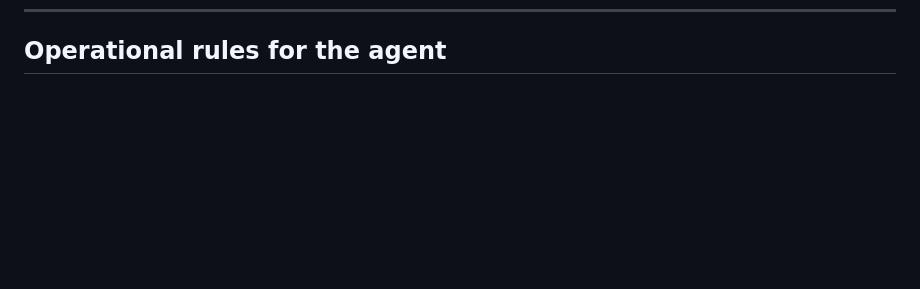
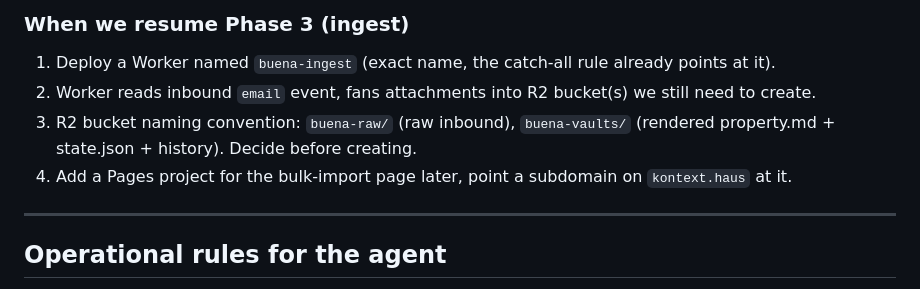
Before and after one commit to Mahir-Isikli/buena-hackathon, a Markdown page: AGENTS.md, the part around one of its changes. GitHub-like rendering; blank space fills up the shorter version.

```diff
--- a/AGENTS.md
+++ b/AGENTS.md
@@ -574,3 +609,11 @@ buena-hackathon/
+### When we resume Phase 3 (ingest)
+1. Deploy a Worker named `buena-ingest` (exact name, the catch-all rule already points at it).
+2. Worker reads inbound `email` event, fans attachments into R2 bucket(s) we still need to create.
+3. R2 bucket naming convention: `buena-raw/` (raw inbound), `buena-vaults/` (rendered property.md + state.json + history). Decide before creating.
+4. Add a Pages project for the bulk-import page later, point a subdomain on `kontext.haus` at it.
+
+---
+
 ## Operational rules for the agent
 
 - **No em dashes** in human-facing text. Use commas, periods, semicolons, colons.
```
Also changed, not shown: other parts of AGENTS.md (+35 -0 lines).
